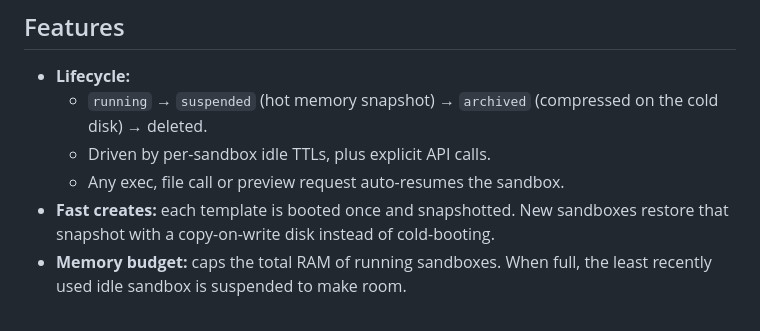
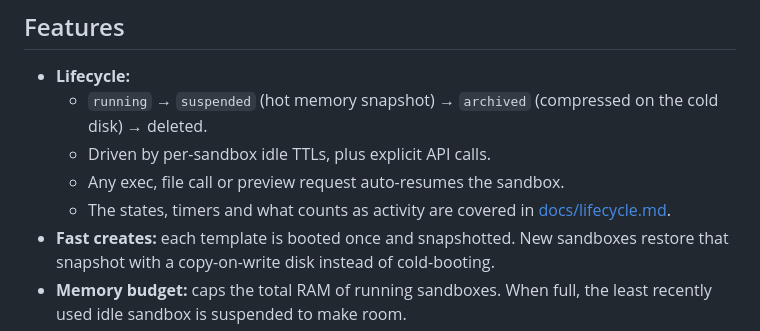
Before and after one commit to Pushpavel/fired, a Markdown page: README.md, the part around the change. Drawn GitHub-style.

```diff
--- a/README.md
+++ b/README.md
@@ -39,6 +39,8 @@ Firecracker v1.x API and is unit-tested at the protocol level, but it has
   - `running` → `suspended` (hot memory snapshot) → `archived` (compressed on the cold disk) → deleted.
   - Driven by per-sandbox idle TTLs, plus explicit API calls.
   - Any exec, file call or preview request auto-resumes the sandbox.
+  - The states, timers and what counts as activity are covered in
+    [docs/lifecycle.md](docs/lifecycle.md).
 - **Fast creates:** each template is booted once and snapshotted. New
   sandboxes restore that snapshot with a copy-on-write disk instead of
   cold-booting.
```
Also changed, not shown: docs/api.md (+3 -0 lines), docs/lifecycle.md (added, +132 -0 lines).
